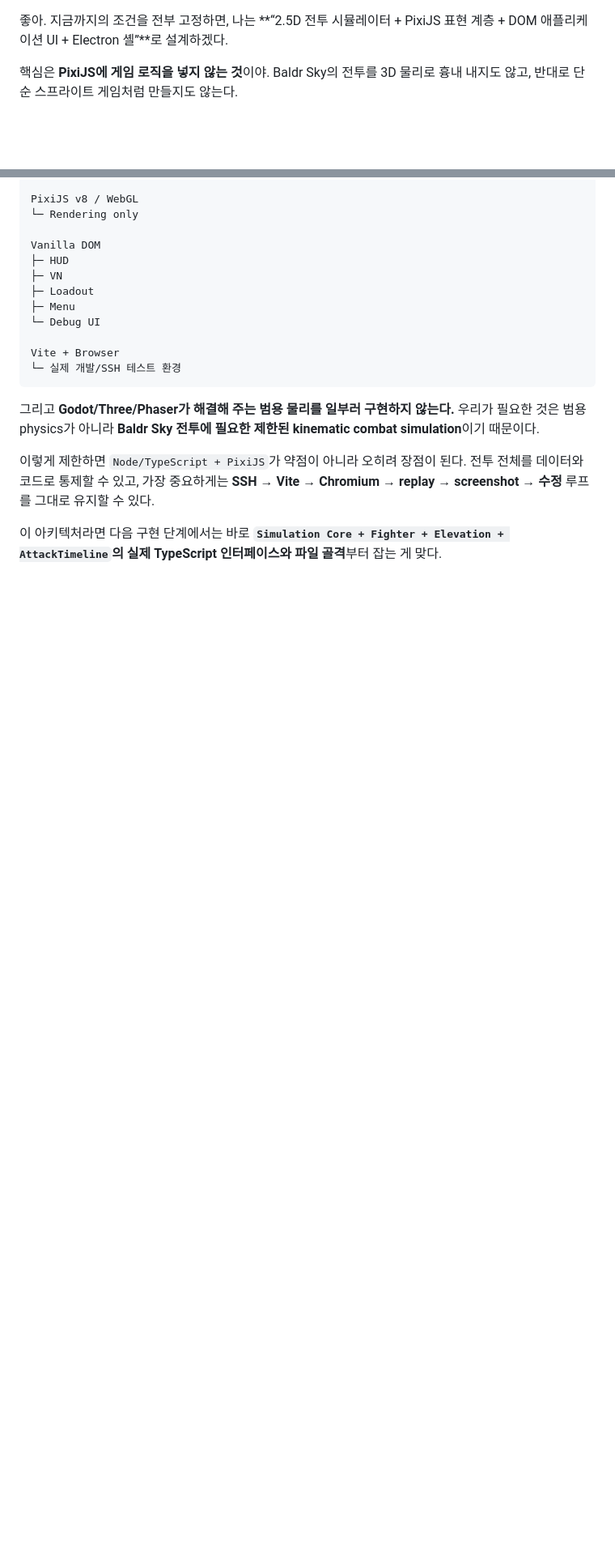
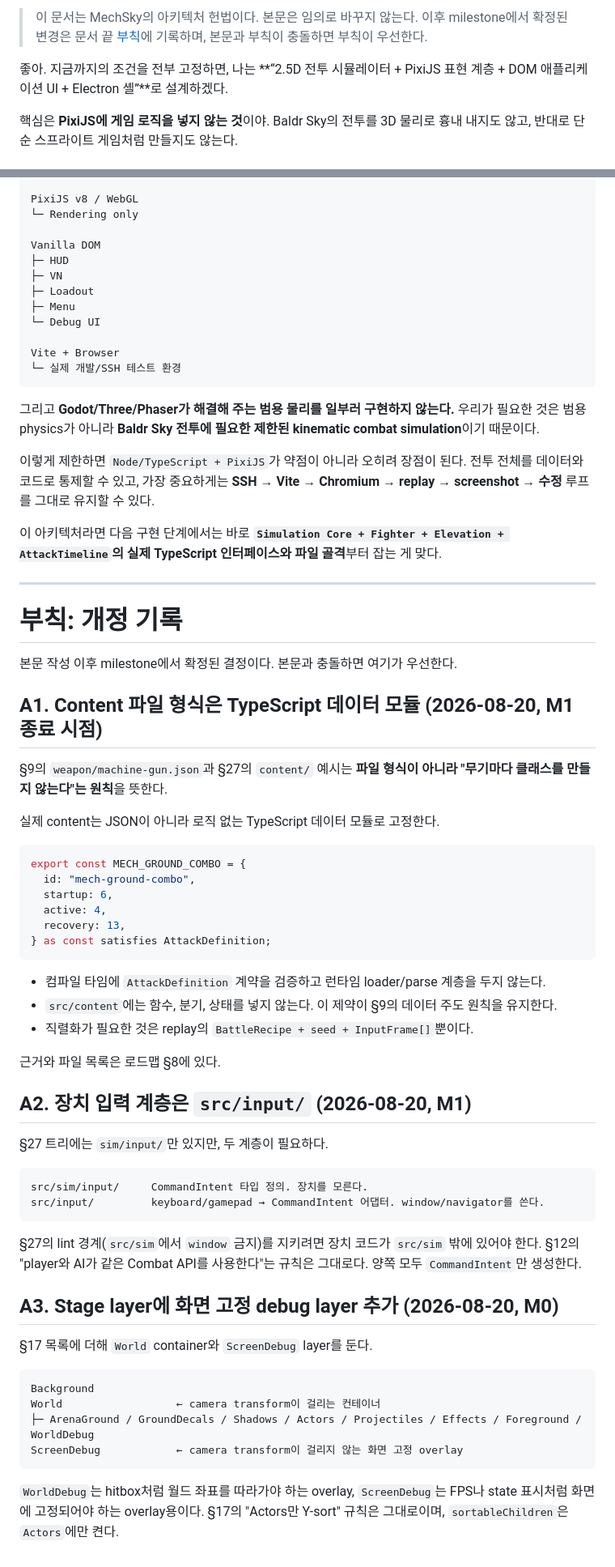
Before and after one commit to darkbard81/MechSky, a Markdown page: documents/baldr_sky_architecture.md, 2 parts joined by grey strips. Shown at 81% size. Drawn GitHub-style; blank space fills up the shorter version.

Commit message:
아키텍처 문서에 부칙(개정 기록) 신설
본문을 수정하는 대신 확정된 변경을 문서 끝에 누적하고, 본문과 충돌하면
부칙이 우선하도록 선언했다.

- A1: content 파일 형식을 TS 데이터 모듈로 확정 (§9 JSON 예시의 의미 정리)
- A2: 장치 입력 계층 src/input/을 §27 트리에 보완
- A3: World container와 ScreenDebug layer를 §17 목록에 보완
- 로드맵 §8에서 부칙 A1을 상호 참조

Co-Authored-By: Claude Opus 5 <noreply@anthropic.com>

````diff
--- a/documents/baldr_sky_architecture.md
+++ b/documents/baldr_sky_architecture.md
@@ -1,3 +1,7 @@
+> 이 문서는 MechSky의 아키텍처 헌법이다. 본문은 임의로 바꾸지 않는다.
+> 이후 milestone에서 확정된 변경은 문서 끝 [부칙](#부칙-개정-기록)에 기록하며,
+> 본문과 부칙이 충돌하면 부칙이 우선한다.
+
 좋아. 지금까지의 조건을 전부 고정하면, 나는 **“2.5D 전투 시뮬레이터 + PixiJS 표현 계층 + DOM 애플리케이션 UI + Electron 셸”**로 설계하겠다.
 
 핵심은 **PixiJS에 게임 로직을 넣지 않는 것**이야. Baldr Sky의 전투를 3D 물리로 흉내 내지도 않고, 반대로 단순 스프라이트 게임처럼 만들지도 않는다.
@@ -1529,3 +1533,59 @@ Vite + Browser
 이렇게 제한하면 `Node/TypeScript + PixiJS`가 약점이 아니라 오히려 장점이 된다. 전투 전체를 데이터와 코드로 통제할 수 있고, 가장 중요하게는 **SSH → Vite → Chromium → replay → screenshot → 수정** 루프를 그대로 유지할 수 있다.
 
 이 아키텍처라면 다음 구현 단계에서는 바로 **`Simulation Core + Fighter + Elevation + AttackTimeline`의 실제 TypeScript 인터페이스와 파일 골격**부터 잡는 게 맞다.
+
+---
+
+# 부칙: 개정 기록
+
+본문 작성 이후 milestone에서 확정된 결정이다. 본문과 충돌하면 여기가 우선한다.
+
+## A1. Content 파일 형식은 TypeScript 데이터 모듈 (2026-08-20, M1 종료 시점)
+
+§9의 `weapon/machine-gun.json`과 §27의 `content/` 예시는 **파일 형식이 아니라
+"무기마다 클래스를 만들지 않는다"는 원칙**을 뜻한다.
+
+실제 content는 JSON이 아니라 로직 없는 TypeScript 데이터 모듈로 고정한다.
+
+```ts
+export const MECH_GROUND_COMBO = {
+  id: "mech-ground-combo",
+  startup: 6,
+  active: 4,
+  recovery: 13,
+} as const satisfies AttackDefinition;
+```
+
+- 컴파일 타임에 `AttackDefinition` 계약을 검증하고 런타임 loader/parse 계층을 두지 않는다.
+- `src/content`에는 함수, 분기, 상태를 넣지 않는다. 이 제약이 §9의 데이터 주도 원칙을 유지한다.
+- 직렬화가 필요한 것은 replay의 `BattleRecipe + seed + InputFrame[]`뿐이다.
+
+근거와 파일 목록은 로드맵 §8에 있다.
+
+## A2. 장치 입력 계층은 `src/input/` (2026-08-20, M1)
+
+§27 트리에는 `sim/input/`만 있지만, 두 계층이 필요하다.
+
+```text
+src/sim/input/     CommandIntent 타입 정의. 장치를 모른다.
+src/input/         keyboard/gamepad → CommandIntent 어댑터. window/navigator를 쓴다.
+```
+
+§27의 lint 경계(`src/sim`에서 `window` 금지)를 지키려면 장치 코드가 `src/sim` 밖에
+있어야 한다. §12의 "player와 AI가 같은 Combat API를 사용한다"는 규칙은 그대로다.
+양쪽 모두 `CommandIntent`만 생성한다.
+
+## A3. Stage layer에 화면 고정 debug layer 추가 (2026-08-20, M0)
+
+§17 목록에 더해 `World` container와 `ScreenDebug` layer를 둔다.
+
+```text
+Background
+World                  ← camera transform이 걸리는 컨테이너
+├─ ArenaGround / GroundDecals / Shadows / Actors / Projectiles / Effects / Foreground / WorldDebug
+ScreenDebug            ← camera transform이 걸리지 않는 화면 고정 overlay
+```
+
+`WorldDebug`는 hitbox처럼 월드 좌표를 따라가야 하는 overlay, `ScreenDebug`는 FPS나
+state 표시처럼 화면에 고정되어야 하는 overlay용이다. §17의 "Actors만 Y-sort" 규칙은
+그대로이며, `sortableChildren`은 `Actors`에만 켠다.
````
Also changed, not shown: AGENTS.md (+4 -3 lines), documents/RoadMap.md (+3 -1 lines).
